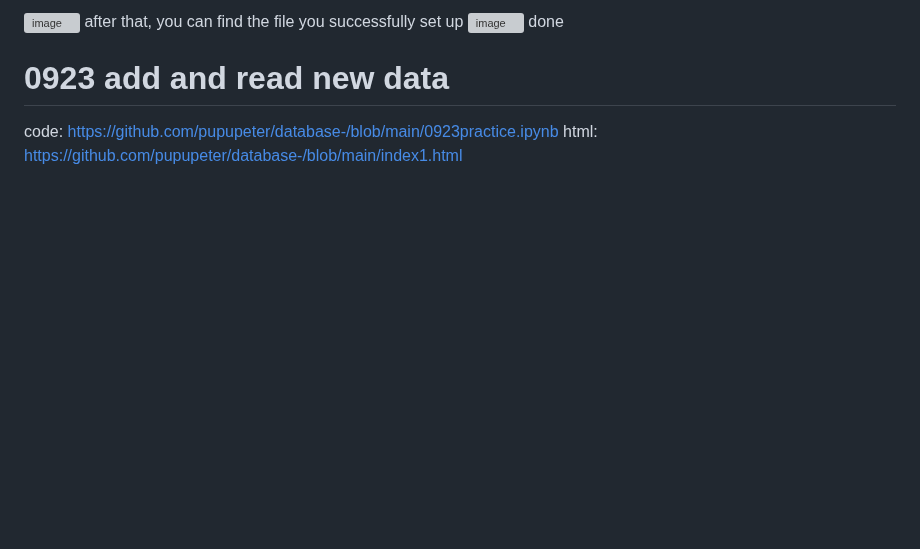
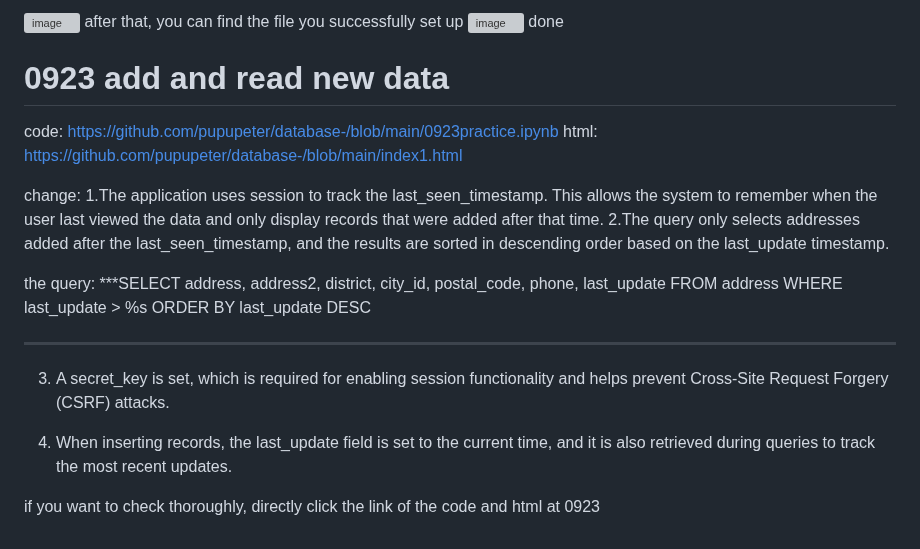
Before and after one commit to pupupeter/database-, a Markdown page: README.md, the part around the change. GitHub-like rendering; blank space fills up the shorter version; grey boxes are pictures that could not be loaded.

```diff
--- a/README.md
+++ b/README.md
@@ -92,3 +92,20 @@ done
 # 0923 add and read new data
 code: https://github.com/pupupeter/database-/blob/main/0923practice.ipynb
 html: https://github.com/pupupeter/database-/blob/main/index1.html
+
+change:
+1.The application uses session to track the last_seen_timestamp. This allows the system to remember when the user last viewed the data and only display records that were added after that time.
+2.The query only selects addresses added after the last_seen_timestamp, and the results are sorted in descending order based on the last_update timestamp.
+
+  the query:
+  ***SELECT address, address2, district, city_id, postal_code, phone, last_update
+FROM address
+WHERE last_update > %s
+ORDER BY last_update DESC
+***
+
+3. A secret_key is set, which is required for enabling session functionality and helps prevent Cross-Site Request Forgery (CSRF) attacks.
+
+4. When inserting records, the last_update field is set to the current time, and it is also retrieved during queries to track the most recent updates.
+
+if you want to check  thoroughly,  directly click the  link  of the code and html at 0923
```
